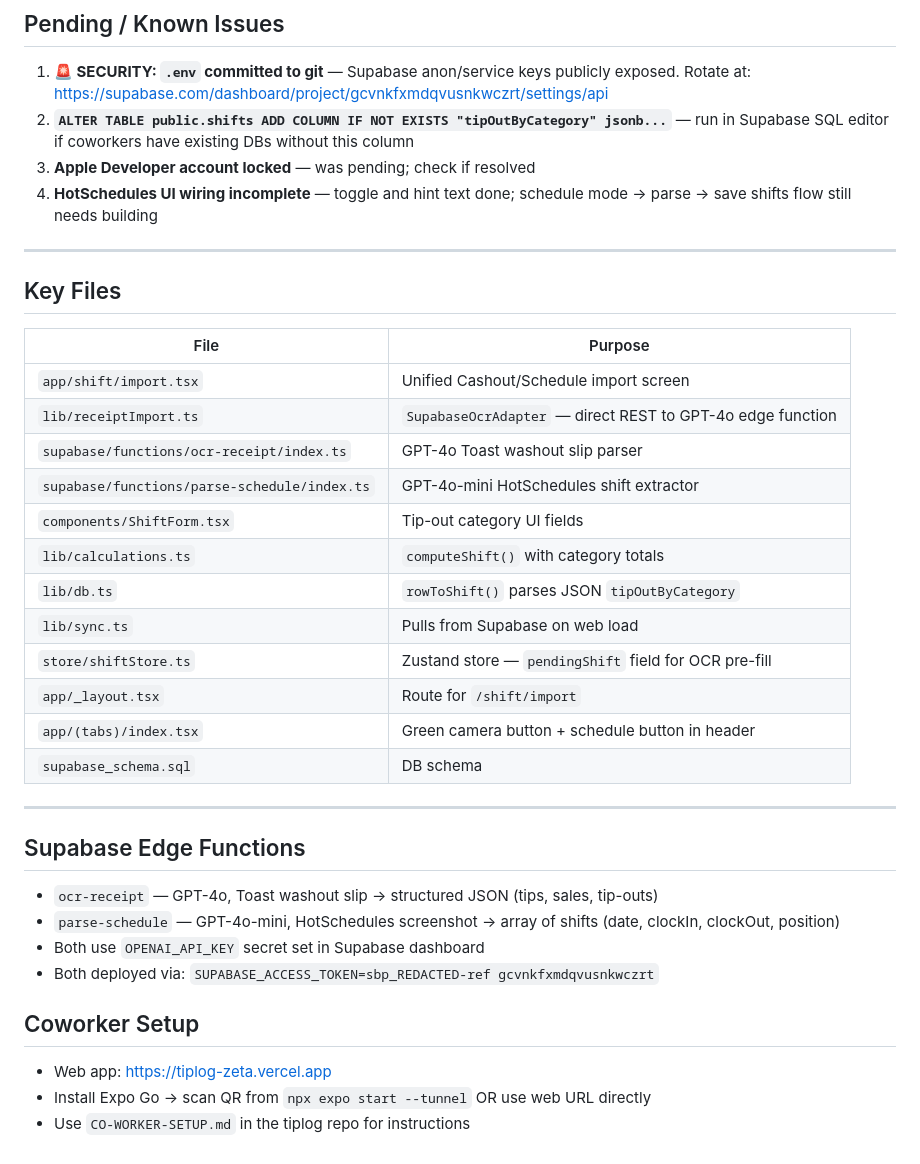
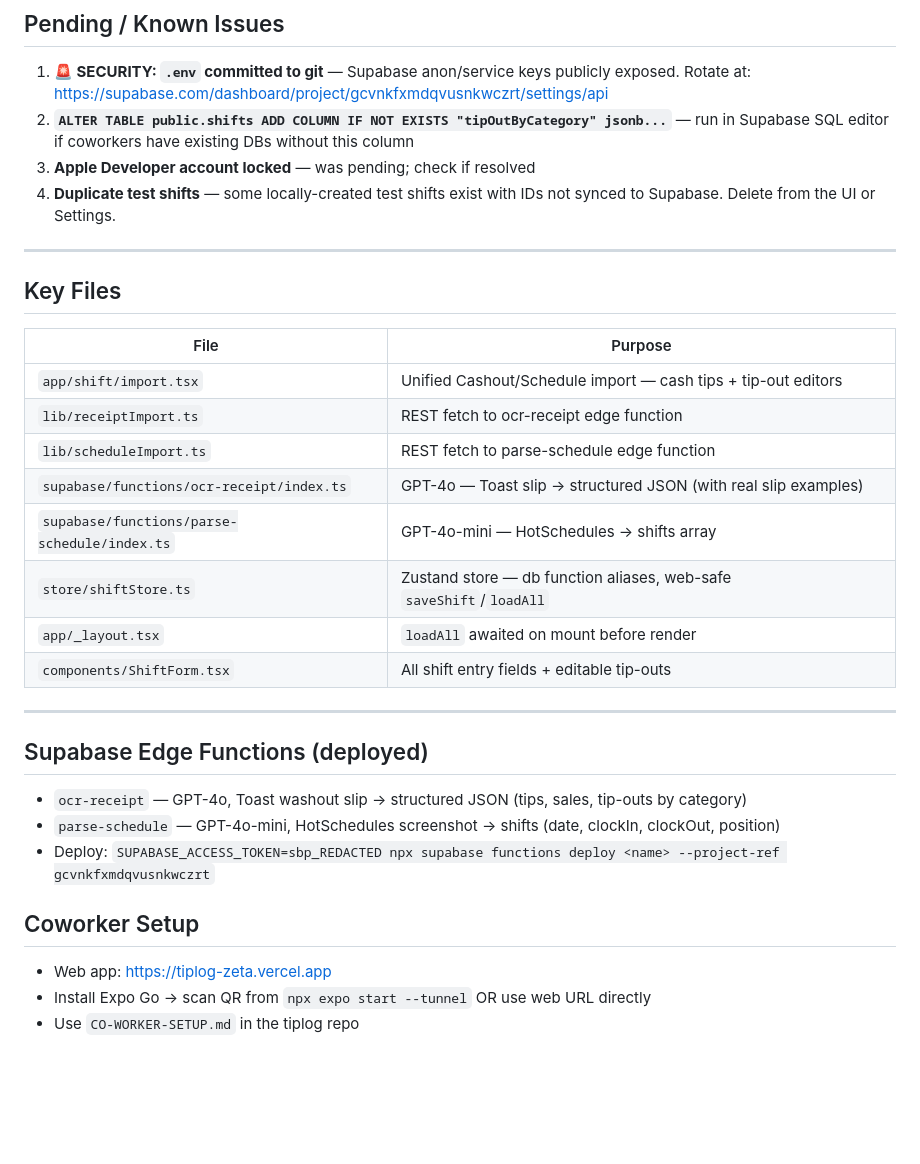
Before and after one commit to ethanheinrick01-ctrl/TipLog, a Markdown page: MEMORY.md, the part around one of its changes. Drawn GitHub-style; blank space fills up the shorter version.

```diff
--- a/MEMORY.md
+++ b/MEMORY.md
@@ -70,35 +80,30 @@
 1. **🚨 SECURITY: `.env` committed to git** — Supabase anon/service keys publicly exposed. Rotate at: https://supabase.com/dashboard/project/gcvnkfxmdqvusnkwczrt/settings/api
 2. **`ALTER TABLE public.shifts ADD COLUMN IF NOT EXISTS "tipOutByCategory" jsonb...`** — run in Supabase SQL editor if coworkers have existing DBs without this column
 3. **Apple Developer account locked** — was pending; check if resolved
-4. **HotSchedules UI wiring incomplete** — toggle and hint text done; schedule mode → parse → save shifts flow still needs building
+4. **Duplicate test shifts** — some locally-created test shifts exist with IDs not synced to Supabase. Delete from the UI or Settings.
 
 ---
 
 ## Key Files
 | File | Purpose |
 |------|---------|
-| `app/shift/import.tsx` | Unified Cashout/Schedule import screen |
-| `lib/receiptImport.ts` | `SupabaseOcrAdapter` — direct REST to GPT-4o edge function |
-| `supabase/functions/ocr-receipt/index.ts` | GPT-4o Toast washout slip parser |
-| `supabase/functions/parse-schedule/index.ts` | GPT-4o-mini HotSchedules shift extractor |
-| `components/ShiftForm.tsx` | Tip-out category UI fields |
-| `lib/calculations.ts` | `computeShift()` with category totals |
-| `lib/db.ts` | `rowToShift()` parses JSON `tipOutByCategory` |
-| `lib/sync.ts` | Pulls from Supabase on web load |
-| `store/shiftStore.ts` | Zustand store — `pendingShift` field for OCR pre-fill |
-| `app/_layout.tsx` | Route for `/shift/import` |
-| `app/(tabs)/index.tsx` | Green camera button + schedule button in header |
-| `supabase_schema.sql` | DB schema |
+| `app/shift/import.tsx` | Unified Cashout/Schedule import — cash tips + tip-out editors |
+| `lib/receiptImport.ts` | REST fetch to ocr-receipt edge function |
+| `lib/scheduleImport.ts` | REST fetch to parse-schedule edge function |
+| `supabase/functions/ocr-receipt/index.ts` | GPT-4o — Toast slip → structured JSON (with real slip examples) |
+| `supabase/functions/parse-schedule/index.ts` | GPT-4o-mini — HotSchedules → shifts array |
+| `store/shiftStore.ts` | Zustand store — db function aliases, web-safe `saveShift`/`loadAll` |
+| `app/_layout.tsx` | `loadAll` awaited on mount before render |
+| `components/ShiftForm.tsx` | All shift entry fields + editable tip-outs |
 
 ---
 
-## Supabase Edge Functions
-- `ocr-receipt` — GPT-4o, Toast washout slip → structured JSON (tips, sales, tip-outs)
-- `parse-schedule` — GPT-4o-mini, HotSchedules screenshot → array of shifts (date, clockIn, clockOut, position)
-- Both use `OPENAI_API_KEY` secret set in Supabase dashboard
-- Both deployed via: `SUPABASE_ACCESS_TOKEN=sbp_REDACTED-ref gcvnkfxmdqvusnkwczrt`
+## Supabase Edge Functions (deployed)
+- `ocr-receipt` — GPT-4o, Toast washout slip → structured JSON (tips, sales, tip-outs by category)
+- `parse-schedule` — GPT-4o-mini, HotSchedules screenshot → shifts (date, clockIn, clockOut, position)
+- Deploy: `SUPABASE_ACCESS_TOKEN=sbp_REDACTED npx supabase functions deploy <name> --project-ref gcvnkfxmdqvusnkwczrt`
 
 ## Coworker Setup
 - Web app: https://tiplog-zeta.vercel.app
 - Install Expo Go → scan QR from `npx expo start --tunnel` OR use web URL directly
-- Use `CO-WORKER-SETUP.md` in the tiplog repo for instructions
+- Use `CO-WORKER-SETUP.md` in the tiplog repo
```
Also changed, not shown: other parts of MEMORY.md (+34 -24 lines).
